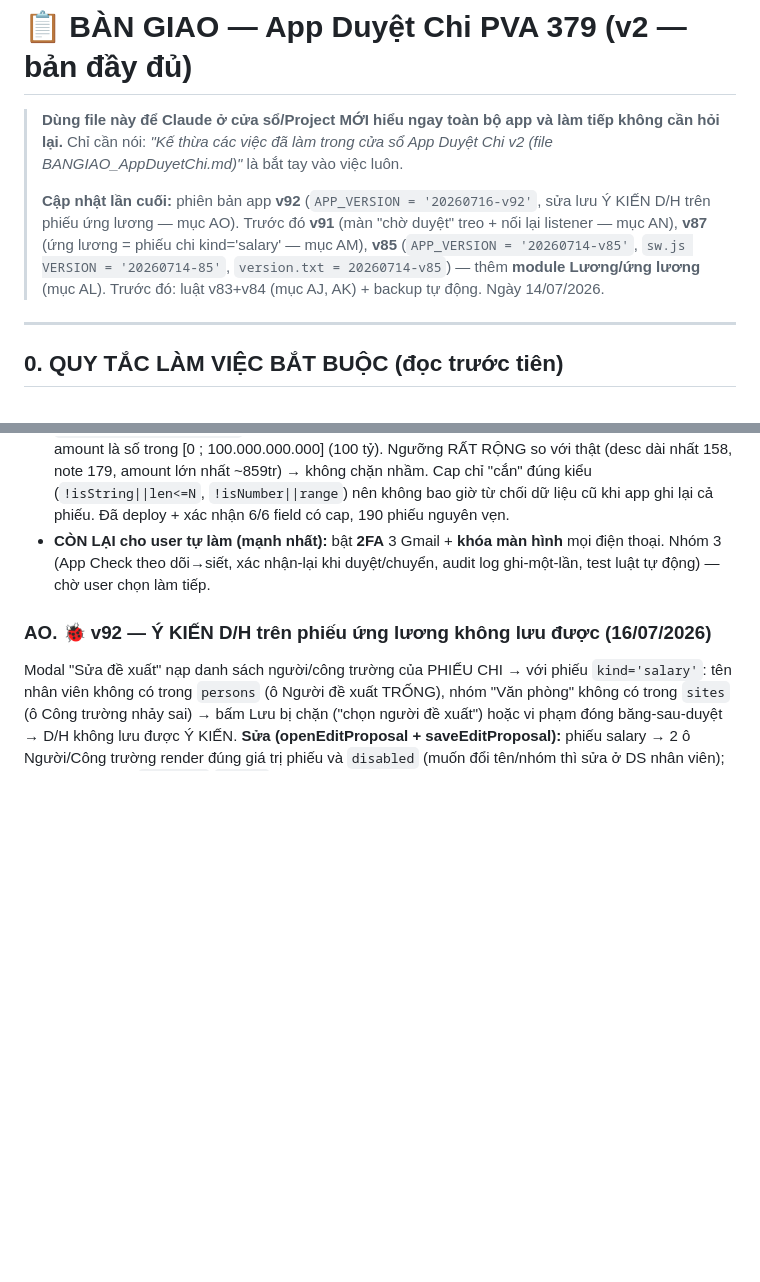
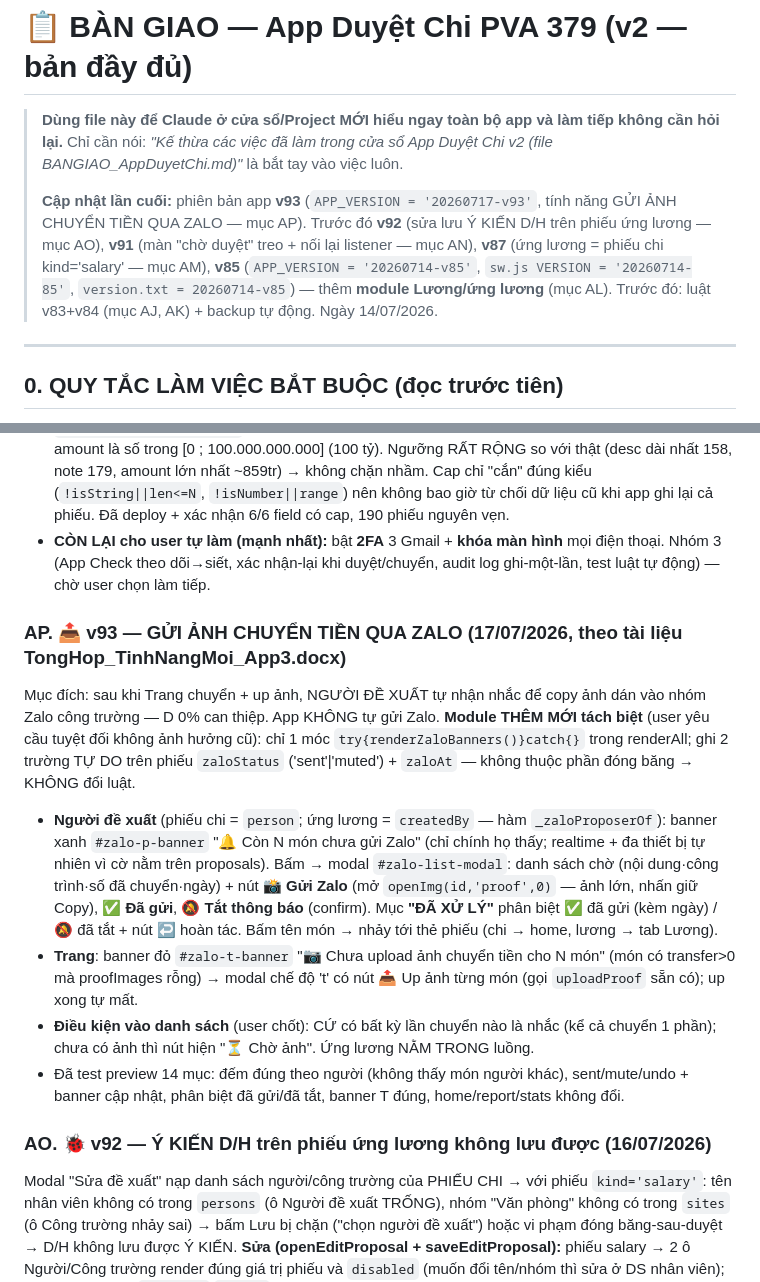
Before and after one commit to vandung0802/Duyet-Chi, a Markdown page: BANGIAO_AppDuyetChi.md, 2 parts joined by grey strips. GitHub-like rendering; blank space fills up the shorter version.

Commit message:
ban giao: muc AP — v93 gui anh chuyen tien qua Zalo
Co-Authored-By: Claude Opus 4.8 <noreply@anthropic.com>

```diff
--- a/BANGIAO_AppDuyetChi.md
+++ b/BANGIAO_AppDuyetChi.md
@@ -3,7 +3,7 @@
 > **Dùng file này để Claude ở cửa sổ/Project MỚI hiểu ngay toàn bộ app và làm tiếp không cần hỏi lại.**
 > Chỉ cần nói: *"Kế thừa các việc đã làm trong cửa sổ App Duyệt Chi v2 (file BANGIAO_AppDuyetChi.md)"* là bắt tay vào việc luôn.
 >
-> **Cập nhật lần cuối:** phiên bản app **v92** (`APP_VERSION = '20260716-v92'`, sửa lưu Ý KIẾN D/H trên phiếu ứng lương — mục AO). Trước đó **v91** (màn "chờ duyệt" treo + nối lại listener — mục AN), **v87** (ứng lương = phiếu chi kind='salary' — mục AM), **v85** (`APP_VERSION = '20260714-v85'`, `sw.js VERSION = '20260714-85'`, `version.txt = 20260714-v85`) — thêm **module Lương/ứng lương** (mục AL). Trước đó: luật v83+v84 (mục AJ, AK) + backup tự động. Ngày 14/07/2026.
+> **Cập nhật lần cuối:** phiên bản app **v93** (`APP_VERSION = '20260717-v93'`, tính năng GỬI ẢNH CHUYỂN TIỀN QUA ZALO — mục AP). Trước đó **v92** (sửa lưu Ý KIẾN D/H trên phiếu ứng lương — mục AO), **v91** (màn "chờ duyệt" treo + nối lại listener — mục AN), **v87** (ứng lương = phiếu chi kind='salary' — mục AM), **v85** (`APP_VERSION = '20260714-v85'`, `sw.js VERSION = '20260714-85'`, `version.txt = 20260714-v85`) — thêm **module Lương/ứng lương** (mục AL). Trước đó: luật v83+v84 (mục AJ, AK) + backup tự động. Ngày 14/07/2026.
 
 ---
 
@@ -555,6 +555,13 @@ Sau khi user hỏi "bảo mật cao hơn nữa", đã phân tích mối đe dọ
 - **Giới hạn giá trị (3c) — luật v84:** mỗi field `desc/note/amount/amountUnit/person/site` giờ = `(ĐÓNG BĂNG cũ) && (CAP)`. Cap: desc/note ≤ 5000 ký tự, person/site ≤ 200, amountUnit ≤ 40, amount là số trong [0 ; 100.000.000.000] (100 tỷ). Ngưỡng RẤT RỘNG so với thật (desc dài nhất 158, note 179, amount lớn nhất ~859tr) → không chặn nhầm. Cap chỉ "cắn" đúng kiểu (`!isString||len<=N`, `!isNumber||range`) nên không bao giờ từ chối dữ liệu cũ khi app ghi lại cả phiếu. Đã deploy + xác nhận 6/6 field có cap, 190 phiếu nguyên vẹn.
 - **CÒN LẠI cho user tự làm (mạnh nhất):** bật **2FA** 3 Gmail + **khóa màn hình** mọi điện thoại. Nhóm 3 (App Check theo dõi→siết, xác nhận-lại khi duyệt/chuyển, audit log ghi-một-lần, test luật tự động) — chờ user chọn làm tiếp.
 
+### AP. 📤 v93 — GỬI ẢNH CHUYỂN TIỀN QUA ZALO (17/07/2026, theo tài liệu TongHop_TinhNangMoi_App3.docx)
+Mục đích: sau khi Trang chuyển + up ảnh, NGƯỜI ĐỀ XUẤT tự nhận nhắc để copy ảnh dán vào nhóm Zalo công trường — D 0% can thiệp. App KHÔNG tự gửi Zalo. **Module THÊM MỚI tách biệt** (user yêu cầu tuyệt đối không ảnh hưởng cũ): chỉ 1 móc `try{renderZaloBanners()}catch{}` trong renderAll; ghi 2 trường TỰ DO trên phiếu `zaloStatus` ('sent'|'muted') + `zaloAt` — không thuộc phần đóng băng → KHÔNG đổi luật.
+- **Người đề xuất** (phiếu chi = `person`; ứng lương = `createdBy` — hàm `_zaloProposerOf`): banner xanh `#zalo-p-banner` "🔔 Còn N món chưa gửi Zalo" (chỉ chính họ thấy; realtime + đa thiết bị tự nhiên vì cờ nằm trên proposals). Bấm → modal `#zalo-list-modal`: danh sách chờ (nội dung·công trình·số đã chuyển·ngày) + nút **📸 Gửi Zalo** (mở `openImg(id,'proof',0)` — ảnh lớn, nhấn giữ Copy), **✅ Đã gửi**, **🔕 Tắt thông báo** (confirm). Mục **"ĐÃ XỬ LÝ"** phân biệt ✅ đã gửi (kèm ngày) / 🔕 đã tắt + nút ↩ hoàn tác. Bấm tên món → nhảy tới thẻ phiếu (chi → home, lương → tab Lương).
+- **Trang**: banner đỏ `#zalo-t-banner` "📷 Chưa upload ảnh chuyển tiền cho N món" (món có transfer>0 mà proofImages rỗng) → modal chế độ 't' có nút 📤 Up ảnh từng món (gọi `uploadProof` sẵn có); up xong tự mất.
+- **Điều kiện vào danh sách** (user chốt): CỨ có bất kỳ lần chuyển nào là nhắc (kể cả chuyển 1 phần); chưa có ảnh thì nút hiện "⏳ Chờ ảnh". Ứng lương NẰM TRONG luồng.
+- Đã test preview 14 mục: đếm đúng theo người (không thấy món người khác), sent/mute/undo + banner cập nhật, phân biệt đã gửi/đã tắt, banner T đúng, home/report/stats không đổi.
+
 ### AO. 🐞 v92 — Ý KIẾN D/H trên phiếu ứng lương không lưu được (16/07/2026)
 Modal "Sửa đề xuất" nạp danh sách người/công trường của PHIẾU CHI → với phiếu `kind='salary'`: tên nhân viên không có trong `persons` (ô Người đề xuất TRỐNG), nhóm "Văn phòng" không có trong `sites` (ô Công trường nhảy sai) → bấm Lưu bị chặn ("chọn người đề xuất") hoặc vi phạm đóng băng-sau-duyệt → D/H không lưu được Ý KIẾN. **Sửa (openEditProposal + saveEditProposal):** phiếu salary → 2 ô Người/Công trường render đúng giá trị phiếu và `disabled` (muốn đổi tên/nhóm thì sửa ở DS nhân viên); khi lưu lấy thẳng `p.person`/`p.site` (không đọc select). Phiếu chi thường không đổi hành vi. Đã test: D ghi ý kiến trên phiếu ứng đã duyệt → lưu OK, nội dung giữ nguyên; modal phiếu chi không bị khóa lây.
 
```
